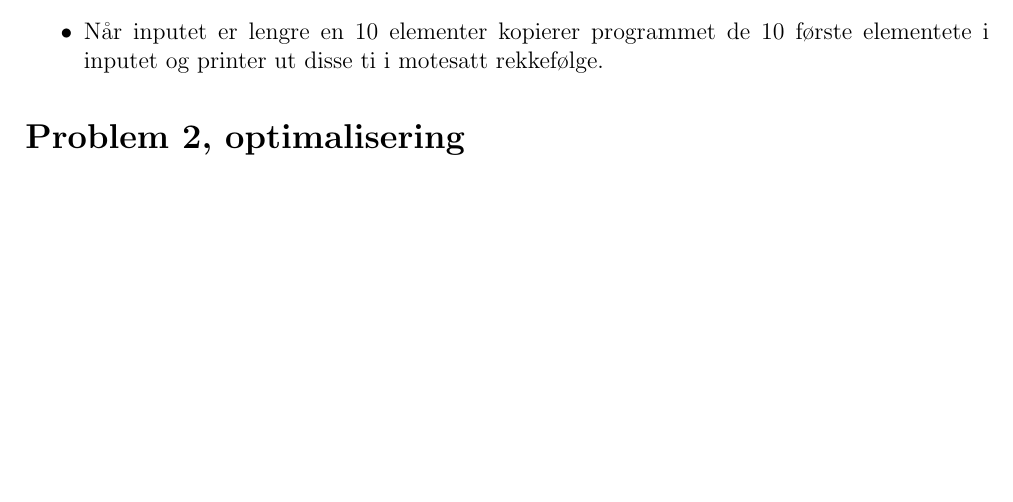
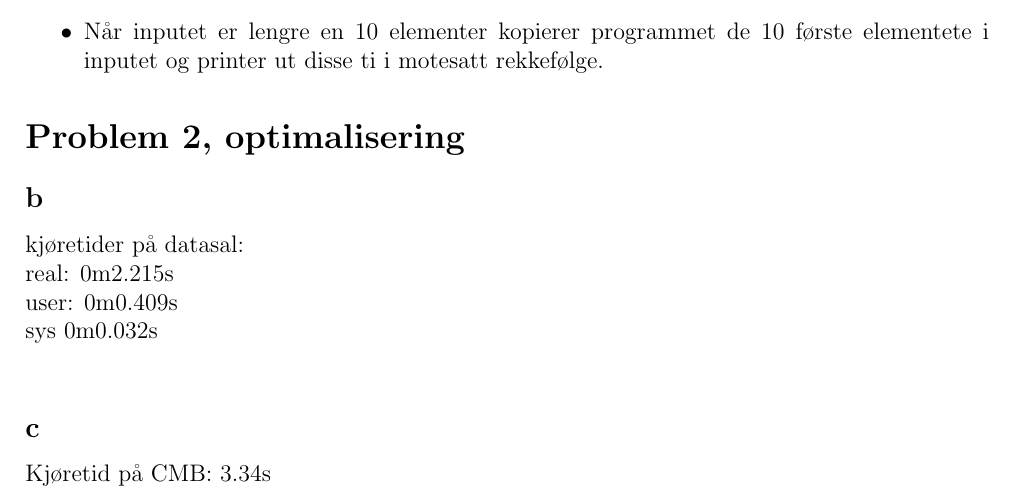
Before and after one commit to anettefm/tdt4200, a LaTeX document (oving3/anettefm_ps3.tex): part of page 1 of 2, cut so that both start at the same text, the shorter picture padded with empty space. Compiled offline with pdfLaTeX.

Commit message:
ferdig og levert

```diff
--- a/oving3/anettefm_ps3.tex
+++ b/oving3/anettefm_ps3.tex
@@ -51,5 +51,11 @@ Andre feil ved koden:
 \item Når inputet er lengre en 10 elementer kopierer programmet de 10 første elementete i inputet og printer ut disse ti i motesatt rekkefølge.
 \end{itemize}
 \section*{Problem 2, optimalisering}
-
+\subsection*{b}
+kjøretider på datasal:\\
+real: 0m2.215s \\
+user: 0m0.409s \\
+sys 0m0.032s\\
+\subsection*{c}
+Kjøretid på CMB: 3.34s
 \subsection*{d}
```
Also changed, not shown: oving3/anettefm_ps3.pdf, oving3/anettefm_ps3.tex (8 more changed lines).
